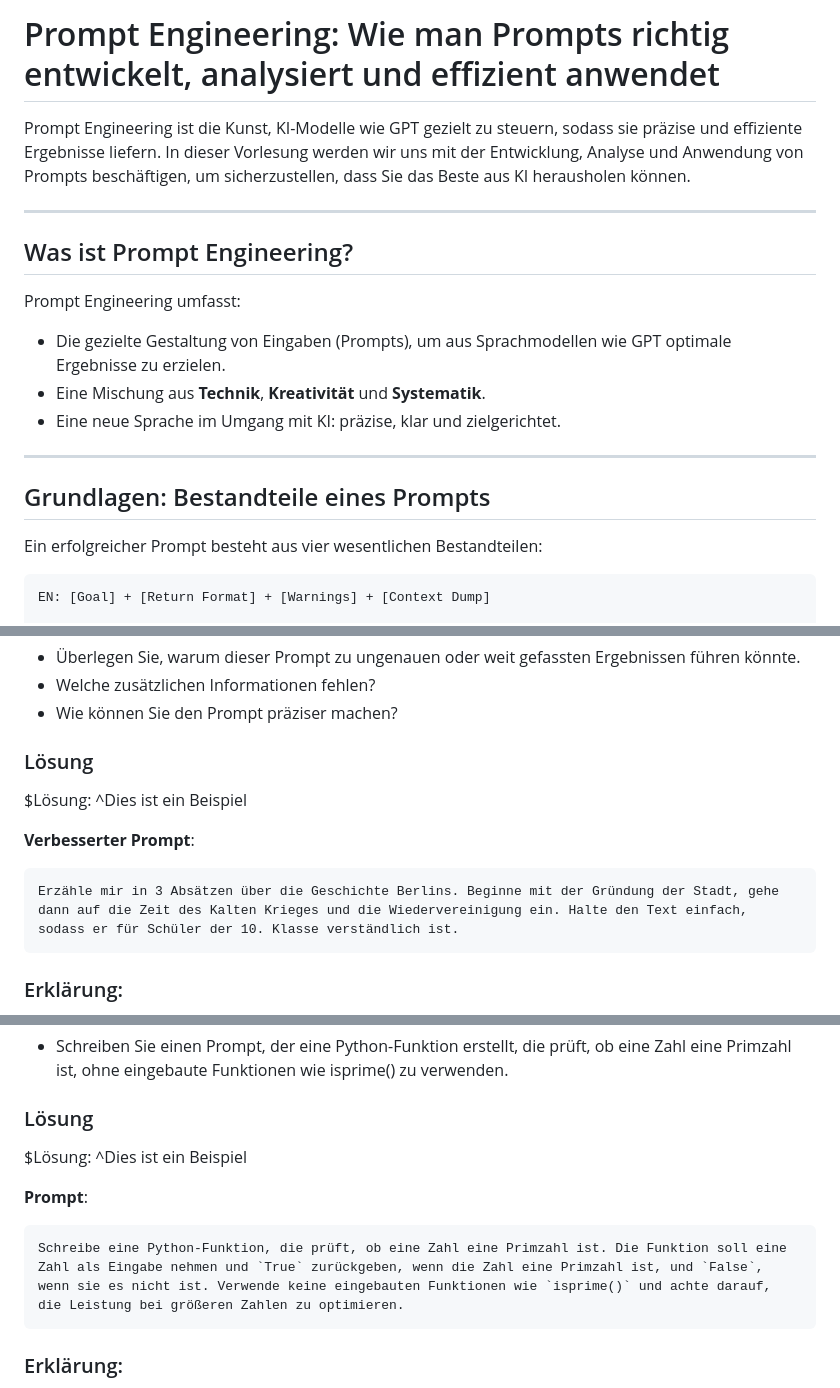
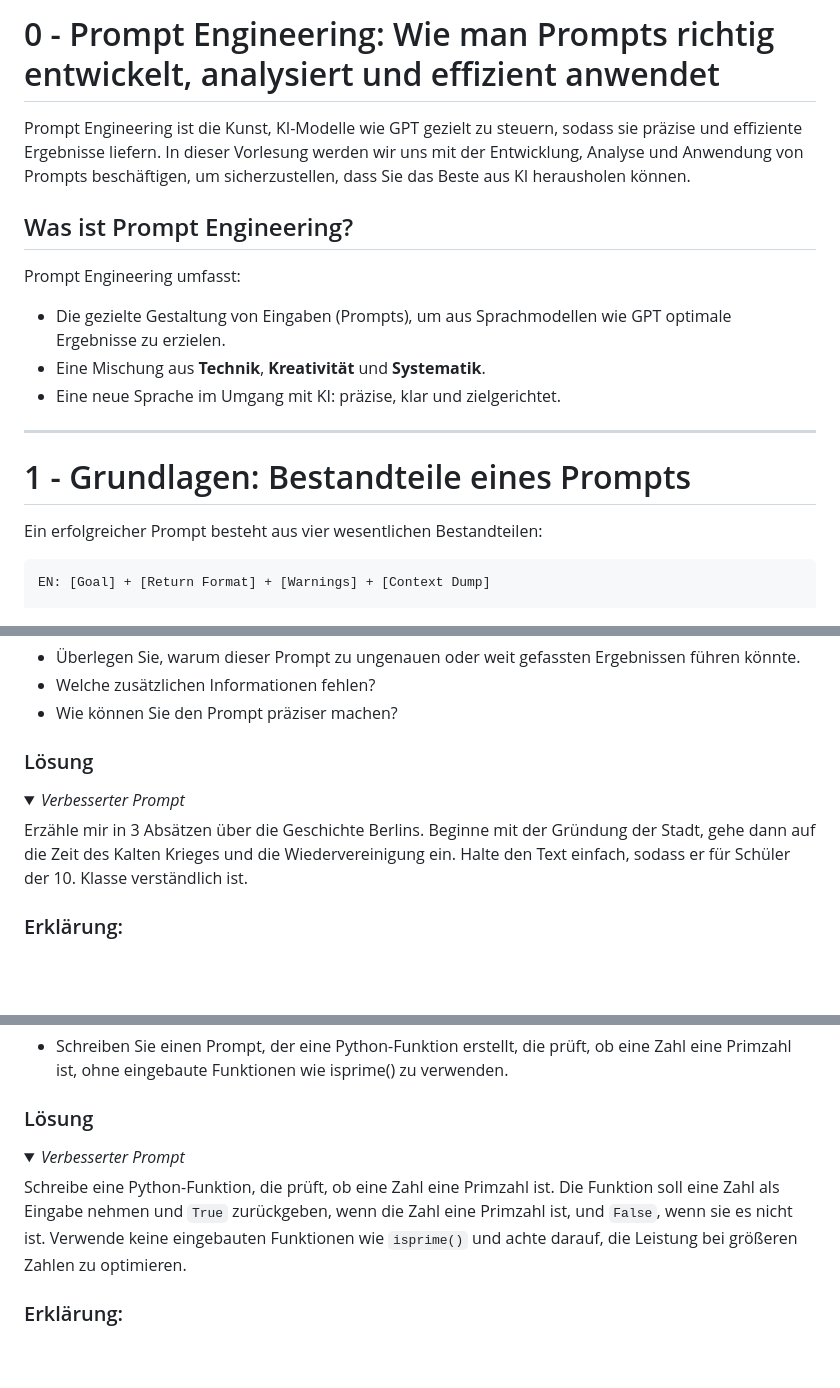
Before and after one commit to PACTInGame/KiFwpWebApp, a Markdown page: content/lecture_ai.md, 3 parts joined by grey strips. Drawn GitHub-style; folded sections open; blank space fills up the shorter version.

````diff
--- a/content/lecture_ai.md
+++ b/content/lecture_ai.md
@@ -1,8 +1,6 @@
-# Prompt Engineering: Wie man Prompts richtig entwickelt, analysiert und effizient anwendet
+# 0 - Prompt Engineering: Wie man Prompts richtig entwickelt, analysiert und effizient anwendet
 
 Prompt Engineering ist die Kunst, KI-Modelle wie GPT gezielt zu steuern, sodass sie präzise und effiziente Ergebnisse liefern. In dieser Vorlesung werden wir uns mit der Entwicklung, Analyse und Anwendung von Prompts beschäftigen, um sicherzustellen, dass Sie das Beste aus KI herausholen können.
-
----
 
 ## Was ist Prompt Engineering?
 
@@ -13,7 +11,7 @@ Prompt Engineering umfasst:
 
 ---
 
-## Grundlagen: Bestandteile eines Prompts
+# 1 - Grundlagen: Bestandteile eines Prompts
 
 Ein erfolgreicher Prompt besteht aus vier wesentlichen Bestandteilen:
 
@@ -168,13 +175,12 @@ Erzähl mir was über die Geschichte von Berlin.
 - Wie können Sie den Prompt präziser machen?
 
 ### Lösung
+<details>
+  <summary><i>Verbesserter Prompt</i></summary>
 
-$Lösung: ^Dies ist ein Beispiel
+Erzähle mir in 3 Absätzen über die Geschichte Berlins. Beginne mit der Gründung der Stadt, gehe dann auf die Zeit des Kalten Krieges und die         Wiedervereinigung ein. Halte den Text einfach, sodass er für Schüler der 10. Klasse verständlich ist.
 
-**Verbesserter Prompt**:
-```text
-Erzähle mir in 3 Absätzen über die Geschichte Berlins. Beginne mit der Gründung der Stadt, gehe dann auf die Zeit des Kalten Krieges und die Wiedervereinigung ein. Halte den Text einfach, sodass er für Schüler der 10. Klasse verständlich ist.
-```
+</details>
 
 ### Erklärung:
 - Der ursprüngliche Prompt ist zu vage und kann zu einer umfassenden Antwort führen, die nicht fokussiert oder leicht verständlich ist.
@@ -187,13 +193,12 @@ Erzähle mir in 3 Absätzen über die Geschichte Berlins. Beginne mit der Gründ
 - Schreiben Sie einen Prompt, der eine Python-Funktion erstellt, die prüft, ob eine Zahl eine Primzahl ist, ohne eingebaute Funktionen wie isprime() zu verwenden.
 
 ### Lösung
+<details>
+  <summary><i>Verbesserter Prompt</i></summary>
 
-$Lösung: ^Dies ist ein Beispiel
+Schreibe eine Python-Funktion, die prüft, ob eine Zahl eine Primzahl ist. Die Funktion soll eine Zahl als Eingabe nehmen und `True` zurückgeben, wenn die Zahl eine Primzahl ist, und `False`, wenn sie es nicht ist. Verwende keine eingebauten Funktionen wie `isprime()` und achte darauf, die Leistung bei größeren Zahlen zu optimieren.
 
-**Prompt**:
-```text
-Schreibe eine Python-Funktion, die prüft, ob eine Zahl eine Primzahl ist. Die Funktion soll eine Zahl als Eingabe nehmen und `True` zurückgeben, wenn die Zahl eine Primzahl ist, und `False`, wenn sie es nicht ist. Verwende keine eingebauten Funktionen wie `isprime()` und achte darauf, die Leistung bei größeren Zahlen zu optimieren.
-```
+</details>
 
 ### Erklärung:
 - Der Prompt stellt sicher, dass die Lösung ohne eingebaute Funktionen auskommt und auf Leistung optimiert ist, was die Anforderungen präzise definiert.
````
Also changed, not shown: other parts of content/lecture_ai.md (+28 -16 lines).
